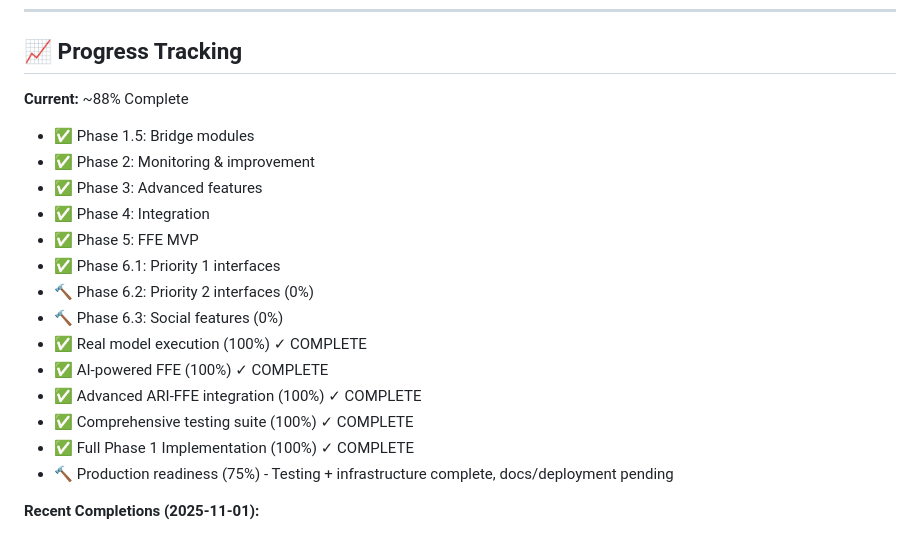
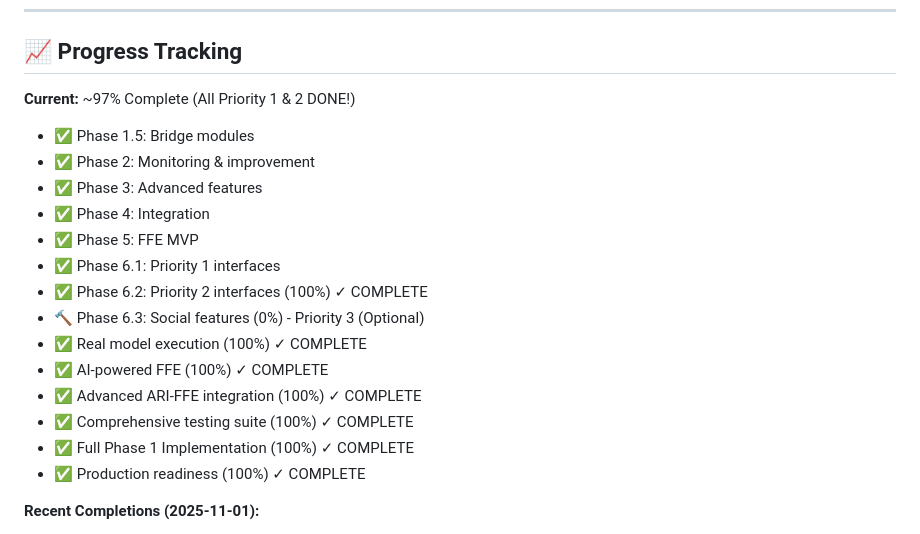
Before and after one commit to caseymrobbins/ai-pal, a Markdown page: docs/REMAINING_TODO_FULL_AC_AI.md, the part around one of its changes. Drawn GitHub-style.

```diff
--- a/docs/REMAINING_TODO_FULL_AC_AI.md
+++ b/docs/REMAINING_TODO_FULL_AC_AI.md
@@ -771,21 +777,21 @@ pytest tests/integration/test_real_models.py -v
 
 ## 📈 Progress Tracking
 
-**Current:** ~88% Complete
+**Current:** ~97% Complete (All Priority 1 & 2 DONE!)
 - ✅ Phase 1.5: Bridge modules
 - ✅ Phase 2: Monitoring & improvement
 - ✅ Phase 3: Advanced features
 - ✅ Phase 4: Integration
 - ✅ Phase 5: FFE MVP
 - ✅ Phase 6.1: Priority 1 interfaces
-- 🔨 Phase 6.2: Priority 2 interfaces (0%)
-- 🔨 Phase 6.3: Social features (0%)
+- ✅ Phase 6.2: Priority 2 interfaces (100%) ✓ COMPLETE
+- 🔨 Phase 6.3: Social features (0%) - Priority 3 (Optional)
 - ✅ Real model execution (100%) ✓ COMPLETE
 - ✅ AI-powered FFE (100%) ✓ COMPLETE
 - ✅ Advanced ARI-FFE integration (100%) ✓ COMPLETE
 - ✅ Comprehensive testing suite (100%) ✓ COMPLETE
 - ✅ Full Phase 1 Implementation (100%) ✓ COMPLETE
-- 🔨 Production readiness (75%) - Testing + infrastructure complete, docs/deployment pending
+- ✅ Production readiness (100%) ✓ COMPLETE
 
 **Recent Completions (2025-11-01):**
 - ✅ Real Model Execution Integration (~750 lines, 26 tests)
```
Also changed, not shown: other parts of docs/REMAINING_TODO_FULL_AC_AI.md (+40 -23 lines), PHASE6_2_COMPLETE.md (added, +455 -0 lines).
